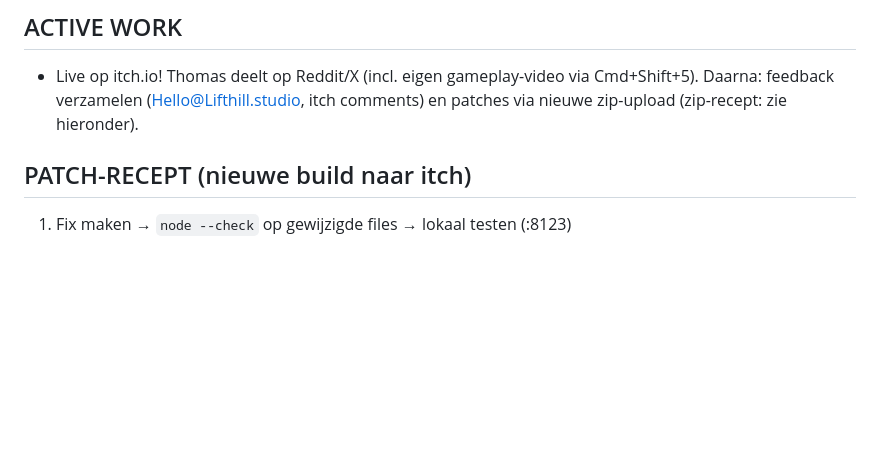
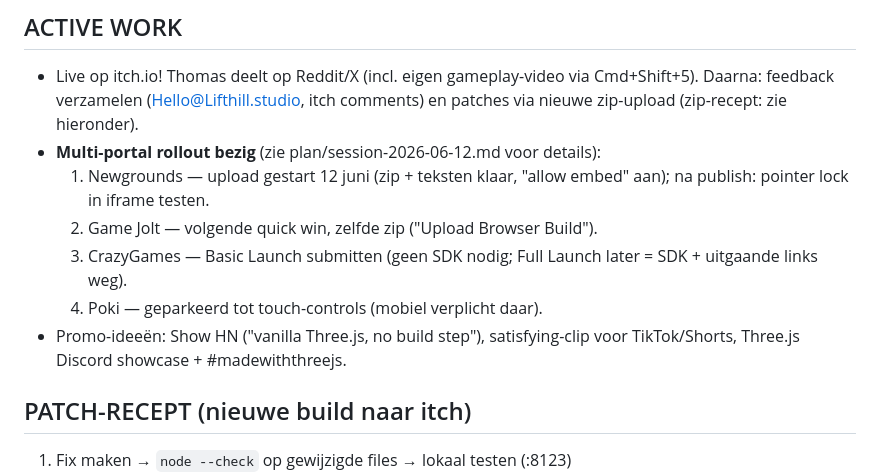
Before and after one commit to w1ckedxt/RideWashSimulator-Prototype, a Markdown page: RIDECLEANER.md, the part around the change. GitHub-like rendering; blank space fills up the shorter version.

Commit message:
Session 2026-06-12: multi-portal rollout plan (Newgrounds upload started, Game Jolt/CrazyGames next, Poki parked)

```diff
--- a/RIDECLEANER.md
+++ b/RIDECLEANER.md
@@ -81,6 +81,15 @@ src/main.js           Bootstrap, level-keuze, PMREM-reflecties, game-loop
 - Live op itch.io! Thomas deelt op Reddit/X (incl. eigen gameplay-video via
   Cmd+Shift+5). Daarna: feedback verzamelen (Hello@Lifthill.studio, itch
   comments) en patches via nieuwe zip-upload (zip-recept: zie hieronder).
+- **Multi-portal rollout bezig** (zie plan/session-2026-06-12.md voor details):
+  1. Newgrounds — upload gestart 12 juni (zip + teksten klaar, "allow embed"
+     aan); na publish: pointer lock in iframe testen.
+  2. Game Jolt — volgende quick win, zelfde zip ("Upload Browser Build").
+  3. CrazyGames — Basic Launch submitten (geen SDK nodig; Full Launch later
+     = SDK + uitgaande links weg).
+  4. Poki — geparkeerd tot touch-controls (mobiel verplicht daar).
+- Promo-ideeën: Show HN ("vanilla Three.js, no build step"), satisfying-clip
+  voor TikTok/Shorts, Three.js Discord showcase + #madewiththreejs.
 
 ## PATCH-RECEPT (nieuwe build naar itch)
 1. Fix maken → `node --check` op gewijzigde files → lokaal testen (:8123)
```
Also changed, not shown: plan/session-2026-06-12.md (added, +43 -0 lines).
